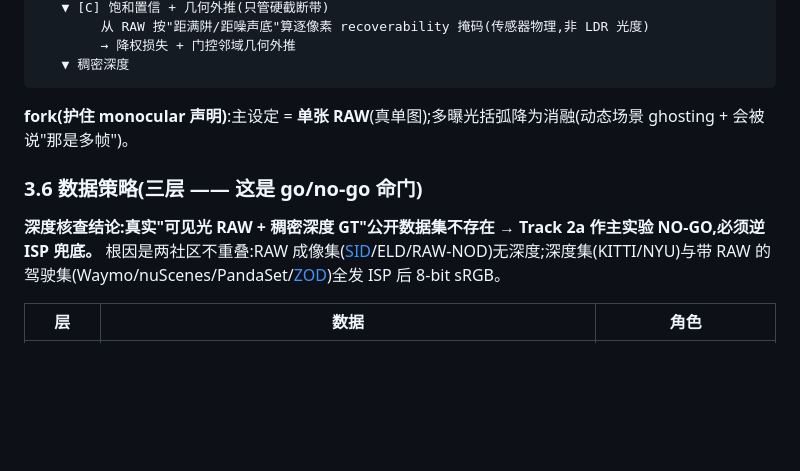
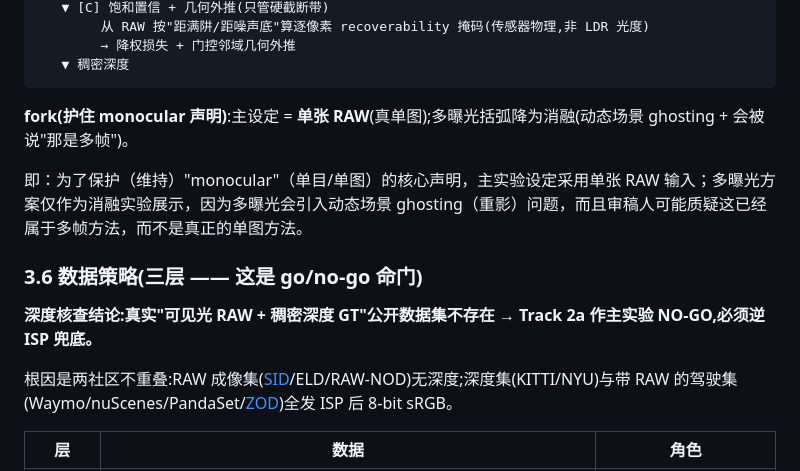
Before and after one commit to Ryannnice/MDE-research, a Markdown page: 可扩展研究方向.md, the part around the change. GitHub-like rendering; blank space fills up the shorter version.

Commit message:
更新文档

```diff
--- a/可扩展研究方向.md
+++ b/可扩展研究方向.md
@@ -111,9 +111,13 @@
 
 **fork(护住 monocular 声明)**:主设定 = **单张 RAW**(真单图);多曝光括弧降为消融(动态场景 ghosting + 会被说"那是多帧")。
 
+即：为了保护（维持）"monocular"（单目/单图）的核心声明，主实验设定采用单张 RAW 输入；多曝光方案仅作为消融实验展示，因为多曝光会引入动态场景 ghosting（重影）问题，而且审稿人可能质疑这已经属于多帧方法，而不是真正的单图方法。
+
 ### 3.6 数据策略(三层 —— 这是 go/no-go 命门)
 
-**深度核查结论:真实"可见光 RAW + 稠密深度 GT"公开数据集不存在 → Track 2a 作主实验 NO-GO,必须逆 ISP 兜底。** 根因是两社区不重叠:RAW 成像集([SID](https://github.com/cchen156/Learning-to-See-in-the-Dark)/ELD/RAW-NOD)无深度;深度集(KITTI/NYU)与带 RAW 的驾驶集(Waymo/nuScenes/PandaSet/[ZOD](https://zod.zenseact.com/))全发 ISP 后 8-bit sRGB。
+**深度核查结论:真实"可见光 RAW + 稠密深度 GT"公开数据集不存在 → Track 2a 作主实验 NO-GO,必须逆 ISP 兜底。**
+
+根因是两社区不重叠:RAW 成像集([SID](https://github.com/cchen156/Learning-to-See-in-the-Dark)/ELD/RAW-NOD)无深度;深度集(KITTI/NYU)与带 RAW 的驾驶集(Waymo/nuScenes/PandaSet/[ZOD](https://zod.zenseact.com/))全发 ISP 后 8-bit sRGB。
 
 | 层 | 数据 | 角色 |
 |----|------|------|
```
